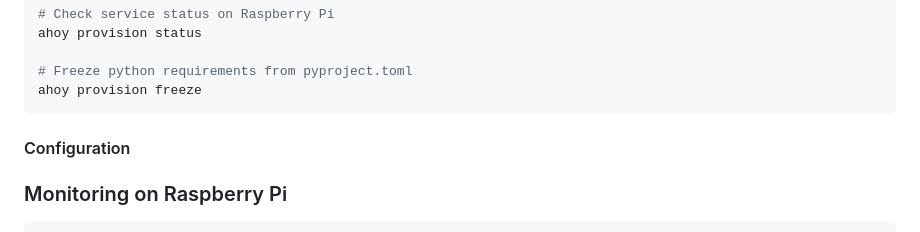
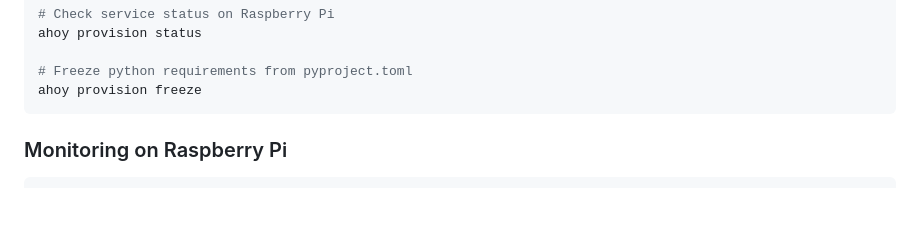
Before and after one commit to teosibileau/grillgauge, a Markdown page: README.md, the part around the change. Drawn GitHub-style; blank space fills up the shorter version.

Commit message:
Remove 'Configuration' section from README
Removed the 'Configuration' section from the README.

````diff
--- a/README.md
+++ b/README.md
@@ -126,8 +126,6 @@ ahoy provision status
 # Freeze python requirements from pyproject.toml
 ahoy provision freeze
 ```
-
-#### Configuration
 
 ### Monitoring on Raspberry Pi
 
````
